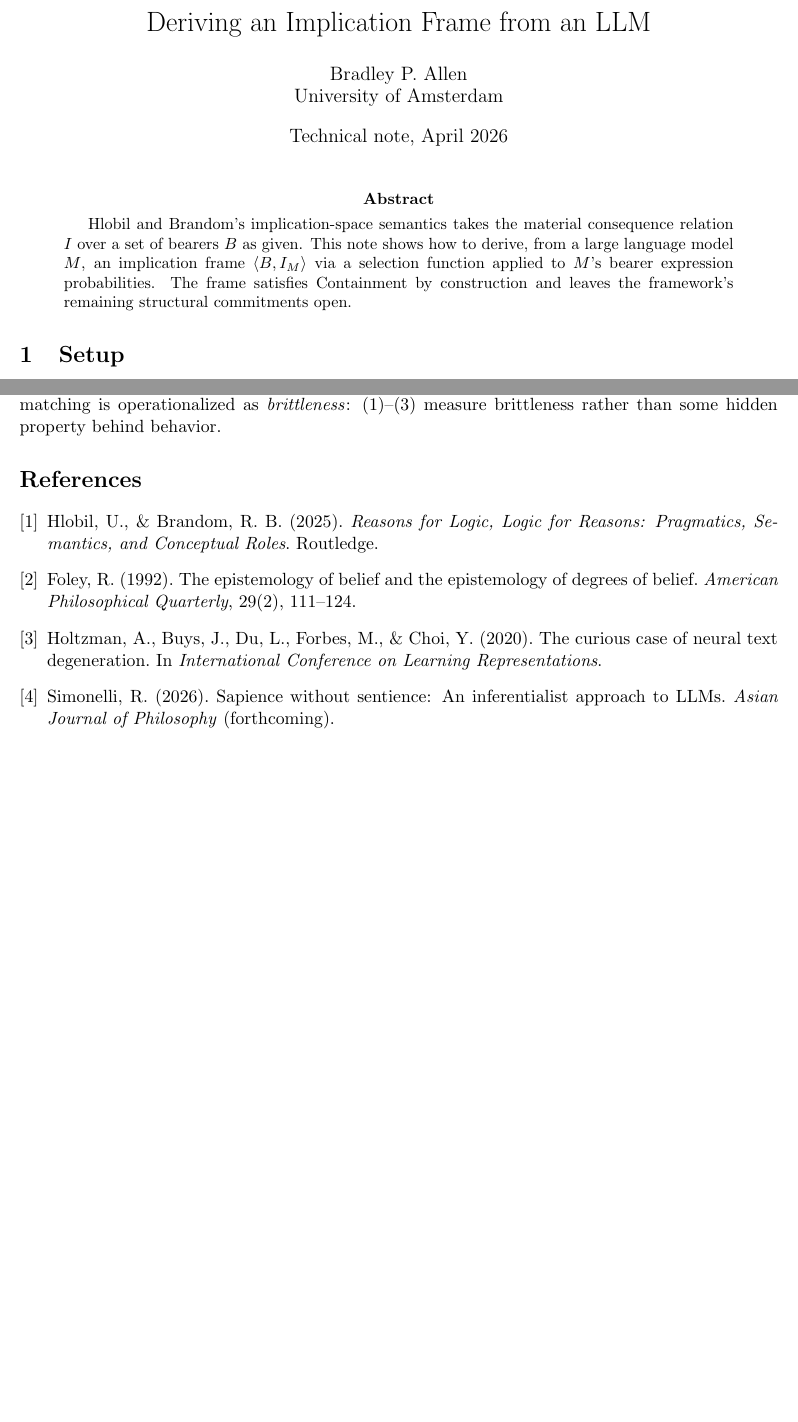
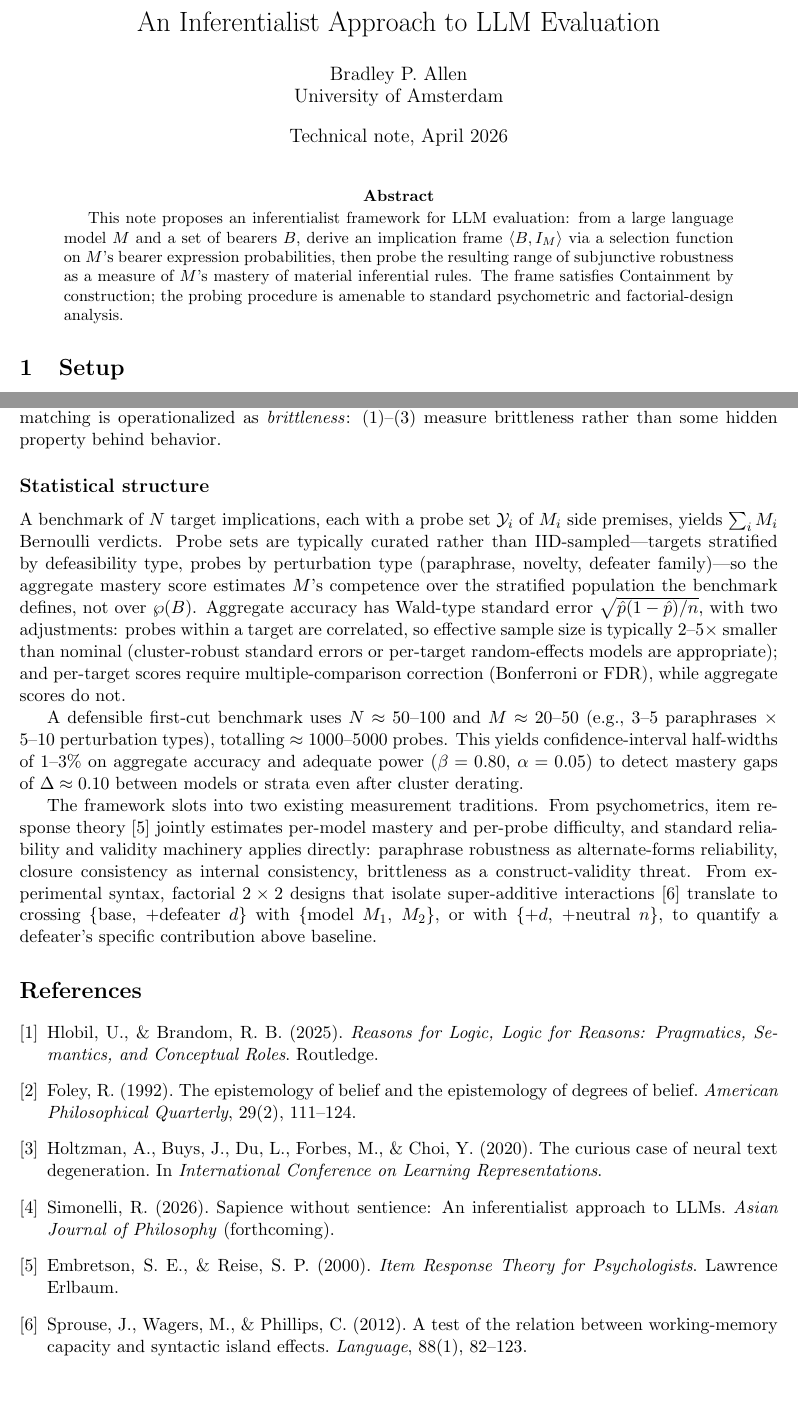
Before and after one commit to bradleypallen/deriving-impl-frame-llm, a LaTeX paper (paper.tex): two parts of pages 1 and 5 of 5, joined at a grey line, cut at the place of the change. Compiled offline with pdfLaTeX.

Commit message:
Reframe as inferentialist LLM evaluation; add statistical structure
Retitle to "An Inferentialist Approach to LLM Evaluation" and rewrite
the abstract to lead with the evaluation framework. The construction is
now positioned as the instrument and the probing section as the
methodology, rather than the derivation being the headline.

Add a "Statistical structure" subsection to "Probing inferential
mastery" covering: stratified-purposive sampling vs IID; Wald-type
binomial CIs with 2-5x cluster derating for correlated probes;
multiple-comparison correction for per-target scores; and an N=50-100,
M=20-50 first-cut benchmark sizing with the resulting precision and
power claims. Locate the framework within psychometrics (IRT,
reliability, validity) and experimental syntax (Sprouse-style 2x2
factorial designs with super-additive interactions), citing Embretson
& Reise 2000 and Sprouse, Wagers & Phillips 2012.

Co-Authored-By: Claude Opus 4.7 (1M context) <noreply@anthropic.com>

```diff
--- a/paper.tex
+++ b/paper.tex
@@ -19,7 +19,7 @@
 \newtheorem{proposition}{Proposition}
 \newtheorem{example}{Example}
 
-\title{Deriving an Implication Frame from an LLM}
+\title{An Inferentialist Approach to LLM Evaluation}
 \author{Bradley P.\ Allen\\University of Amsterdam}
 \date{Technical note, April 2026}
 
@@ -28,7 +28,7 @@
 \maketitle
 
 \begin{abstract}
-Hlobil and Brandom's implication-space semantics takes the material consequence relation $I$ over a set of bearers $B$ as given. This note shows how to derive, from a large language model $M$, an implication frame $\langle B, I_M \rangle$ via a selection function applied to $M$'s bearer expression probabilities. The frame satisfies Containment by construction and leaves the framework's remaining structural commitments open.
+This note proposes an inferentialist framework for LLM evaluation: from a large language model $M$ and a set of bearers $B$, derive an implication frame $\langle B, I_M \rangle$ via a selection function on $M$'s bearer expression probabilities, then probe the resulting range of subjunctive robustness as a measure of $M$'s mastery of material inferential rules. The frame satisfies Containment by construction; the probing procedure is amenable to standard psychometric and factorial-design analysis.
 \end{abstract}
 
 \section{Setup}
@@ -187,6 +187,14 @@ A high mastery score on a hand-picked $\mathcal{Y}$ does not by itself separate
 
 Strict inferentialism, of the sort the construction inherits from Hlobil and Brandom, holds that there is no further fact beyond inferential behavior: if $M$ consistently passes every probe in every well-posed $\mathcal{Y}$, $M$ has mastered the rule. On that view, the contrast between mastery and pattern matching is operationalized as \emph{brittleness}: (1)--(3) measure brittleness rather than some hidden property behind behavior.
 
+\subsection*{Statistical structure}
+
+A benchmark of $N$ target implications, each with a probe set $\mathcal{Y}_i$ of $M_i$ side premises, yields $\sum_i M_i$ Bernoulli verdicts. Probe sets are typically curated rather than IID-sampled---targets stratified by defeasibility type, probes by perturbation type (paraphrase, novelty, defeater family)---so the aggregate mastery score estimates $M$'s competence over the stratified population the benchmark defines, not over $\wp(B)$. Aggregate accuracy has Wald-type standard error $\sqrt{\hat{p}(1-\hat{p})/n}$, with two adjustments: probes within a target are correlated, so effective sample size is typically $2$--$5\times$ smaller than nominal (cluster-robust standard errors or per-target random-effects models are appropriate); and per-target scores require multiple-comparison correction (Bonferroni or FDR), while aggregate scores do not.
+
+A defensible first-cut benchmark uses $N \approx 50$--$100$ and $M \approx 20$--$50$ (e.g., $3$--$5$ paraphrases $\times$ $5$--$10$ perturbation types), totalling $\approx 1000$--$5000$ probes. This yields confidence-interval half-widths of $1$--$3\%$ on aggregate accuracy and adequate power ($\beta = 0.80$, $\alpha = 0.05$) to detect mastery gaps of $\Delta \approx 0.10$ between models or strata even after cluster derating.
+
+The framework slots into two existing measurement traditions. From psychometrics, item response theory \cite{embretson2000} jointly estimates per-model mastery and per-probe difficulty, and standard reliability and validity machinery applies directly: paraphrase robustness as alternate-forms reliability, closure consistency as internal consistency, brittleness as a construct-validity threat. From experimental syntax, factorial $2 \times 2$ designs that isolate super-additive interactions \cite{sprouse2012} translate to crossing $\{$base, $+$defeater $d\}$ with $\{$model $M_1$, $M_2\}$, or with $\{$+$d$, $+$neutral $n\}$, to quantify a defeater's specific contribution above baseline.
+
 \begin{thebibliography}{9}
 
 \bibitem{hlobil2025}
@@ -201,6 +209,12 @@ Holtzman, A., Buys, J., Du, L., Forbes, M., \& Choi, Y. (2020). The curious case
 \bibitem{simonelli2026}
 Simonelli, R. (2026). Sapience without sentience: An inferentialist approach to LLMs. \emph{Asian Journal of Philosophy} (forthcoming).
 
+\bibitem{embretson2000}
+Embretson, S.~E., \& Reise, S.~P. (2000). \emph{Item Response Theory for Psychologists}. Lawrence Erlbaum.
+
+\bibitem{sprouse2012}
+Sprouse, J., Wagers, M., \& Phillips, C. (2012). A test of the relation between working-memory capacity and syntactic island effects. \emph{Language}, 88(1), 82--123.
+
 \end{thebibliography}
 
 \end{document}
```
